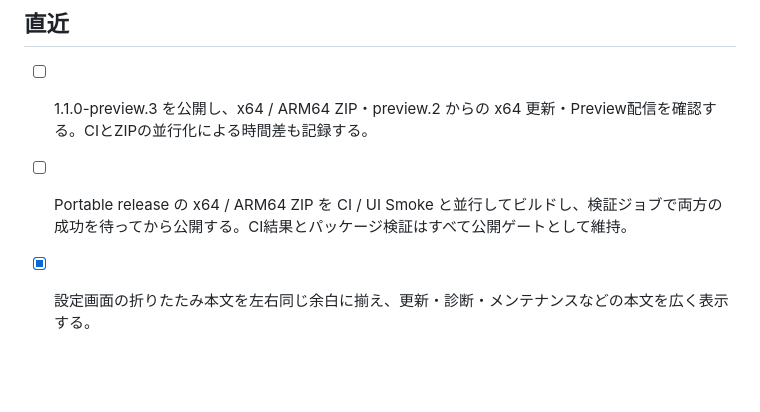
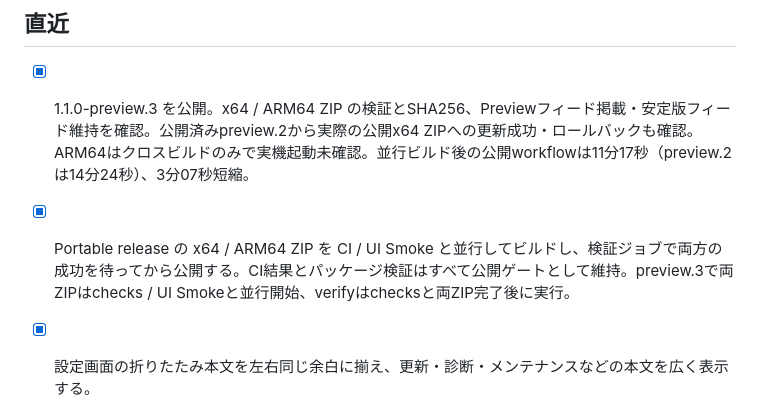
Before and after one commit to mmiyaji/chat-agent-bridge, a Markdown page: docs/TODO.md, the part around the change. Rendered like a GitHub page; blank space fills up the shorter version.

Commit message:
docs: record preview 3 publication checks

```diff
--- a/docs/TODO.md
+++ b/docs/TODO.md
@@ -4,9 +4,9 @@
 
 ## 直近
 
-- [ ] 1.1.0-preview.3 を公開し、x64 / ARM64 ZIP・preview.2 からの x64 更新・Preview配信を確認する。CIとZIPの並行化による時間差も記録する。
+- [x] 1.1.0-preview.3 を公開。x64 / ARM64 ZIP の検証とSHA256、Previewフィード掲載・安定版フィード維持を確認。公開済みpreview.2から実際の公開x64 ZIPへの更新成功・ロールバックも確認。ARM64はクロスビルドのみで実機起動未確認。並行ビルド後の公開workflowは11分17秒（preview.2は14分24秒）、3分07秒短縮。
 
-- [ ] Portable release の x64 / ARM64 ZIP を CI / UI Smoke と並行してビルドし、検証ジョブで両方の成功を待ってから公開する。CI結果とパッケージ検証はすべて公開ゲートとして維持。
+- [x] Portable release の x64 / ARM64 ZIP を CI / UI Smoke と並行してビルドし、検証ジョブで両方の成功を待ってから公開する。CI結果とパッケージ検証はすべて公開ゲートとして維持。preview.3で両ZIPはchecks / UI Smokeと並行開始、verifyはchecksと両ZIP完了後に実行。
 
 - [x] 設定画面の折りたたみ本文を左右同じ余白に揃え、更新・診断・メンテナンスなどの本文を広く表示する。
 
```
